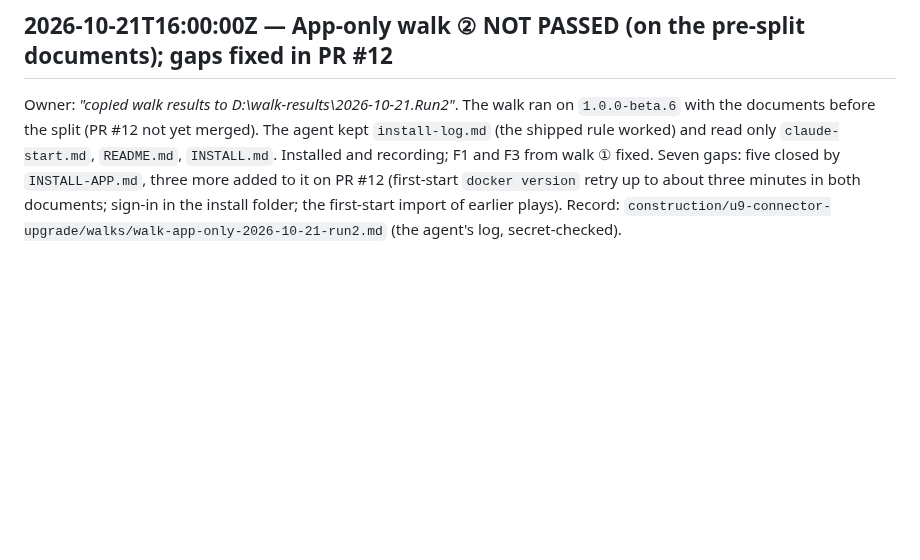
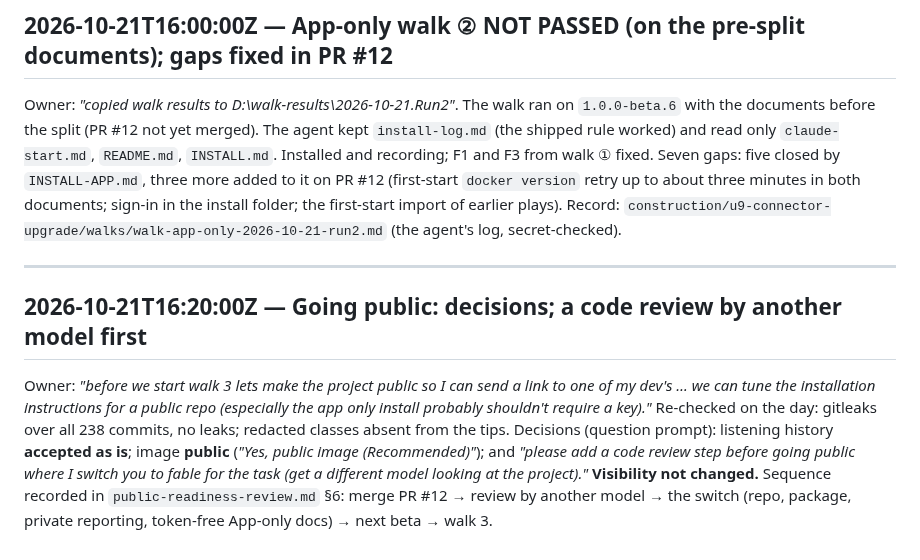
Before and after one commit to kuhndj67/spotify-companion, a Markdown page: aidlc-docs/audit.md, the part around the change. Rendered like a GitHub page; blank space fills up the shorter version.

Commit message:
Go public: decisions recorded (listening history accepted, public image); review by another model first
Co-Authored-By: Claude Opus 5.5 <noreply@anthropic.com>

```diff
--- a/aidlc-docs/audit.md
+++ b/aidlc-docs/audit.md
@@ -139,3 +139,16 @@ only `claude-start.md`, `README.md`, `INSTALL.md`. Installed and recording; F1 a
 five closed by `INSTALL-APP.md`, three more added to it on PR #12 (first-start `docker version` retry up to about
 three minutes in both documents; sign-in in the install folder; the first-start import of earlier plays). Record:
 `construction/u9-connector-upgrade/walks/walk-app-only-2026-10-21-run2.md` (the agent's log, secret-checked).
+
+---
+
+## 2026-10-21T16:20:00Z — Going public: decisions; a code review by another model first
+
+Owner: *"before we start walk 3 lets make the project public so I can send a link to one of my dev's … we can tune
+the installation instructions for a public repo (especially the app only install probably shouldn't require a
+key)."* Re-checked on the day: gitleaks over all 238 commits, no leaks; redacted classes absent from the tips.
+Decisions (question prompt): listening history **accepted as is**; image **public** (*"Yes, public image
+(Recommended)"*); and *"please add a code review step before going public where I switch you to fable for the task
+(get a different model looking at the project)."* **Visibility not changed.** Sequence recorded in
+`public-readiness-review.md` §6: merge PR #12 → review by another model → the switch (repo, package, private
+reporting, token-free App-only docs) → next beta → walk 3.
```
Also changed, not shown: 1 other file.
